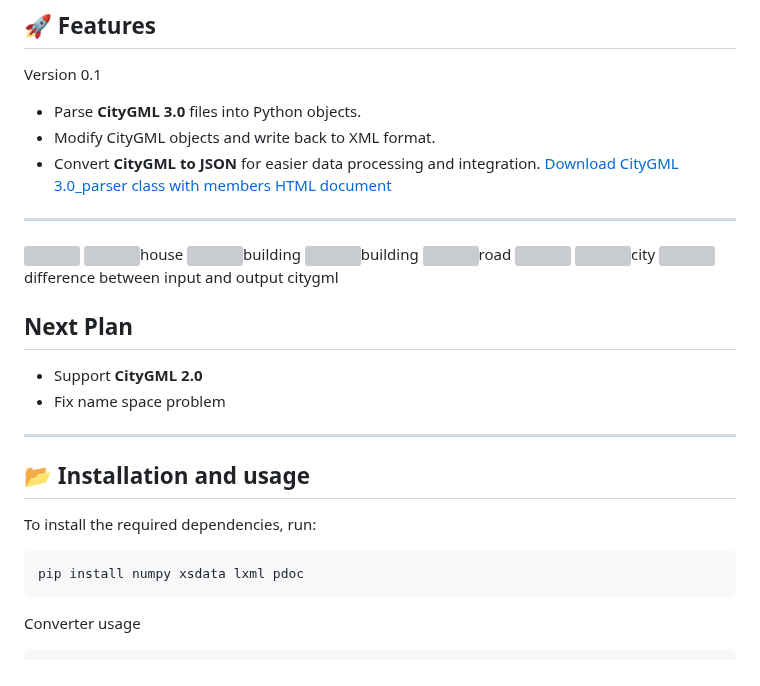
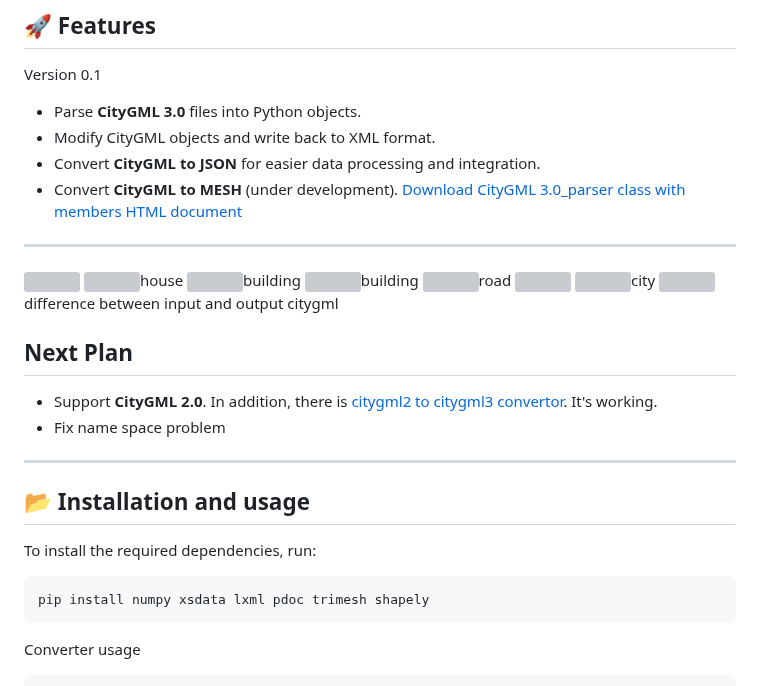
Before and after one commit to JOyagdol/citygml_parser, a Markdown page: README.md, the part around the change. GitHub-like rendering; grey boxes are pictures that could not be loaded.

````diff
--- a/README.md
+++ b/README.md
@@ -7,6 +7,7 @@ Version 0.1
 - Parse **CityGML 3.0** files into Python objects.
 - Modify CityGML objects and write back to XML format.
 - Convert **CityGML to JSON** for easier data processing and integration.
+- Convert **CityGML to MESH** (under development).
 </br>[Download CityGML 3.0_parser class with members HTML document](https://raw.githubusercontent.com/mac999/citygml_parser/refs/heads/main/docs/citygml_parser3.html)
 ---
 <img src="https://github.com/mac999/citygml_parser/blob/main/docs/img1.PNG" height="250"></img>
@@ -18,7 +19,7 @@ Version 0.1
 <img src="https://github.com/mac999/citygml_parser/blob/main/docs/img11.PNG" width="320"></br>city</img></br>
 <img src="https://github.com/mac999/citygml_parser/blob/main/docs/img6.PNG" width="650"></br>difference between input and output citygml</img>
 ## Next Plan
-- Support **CityGML 2.0**
+- Support **CityGML 2.0**. In addition, there is [citygml2 to citygml3 convertor](https://github.com/tum-gis/citygml2-to-citygml3). It's working.
 - Fix name space problem
 ---
 
@@ -26,7 +27,7 @@ Version 0.1
 To install the required dependencies, run:
 
 ```bash
-pip install numpy xsdata lxml pdoc
+pip install numpy xsdata lxml pdoc trimesh shapely
 ```
 Converter usage
 ```bash
````
